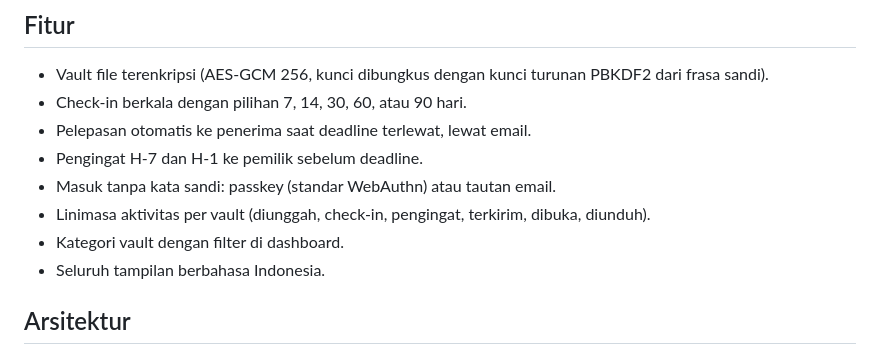
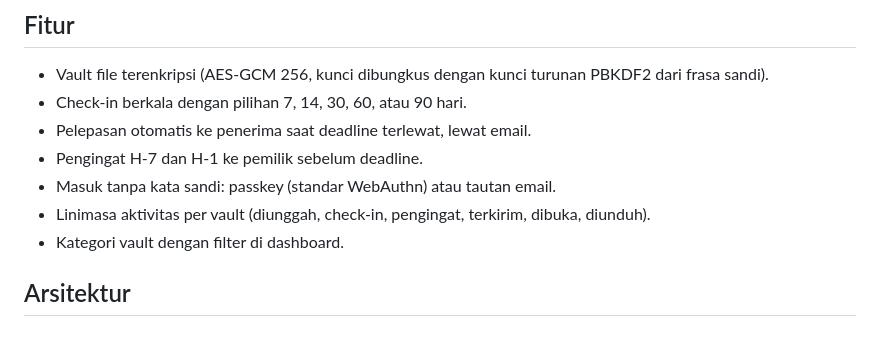
Before and after one commit to uint82/titipan, a Markdown page: README.md, the part around the change. Drawn GitHub-style.

Commit message:
docs(readme): remove language as a feature

```diff
--- a/README.md
+++ b/README.md
@@ -15,7 +15,6 @@ frasa sandi, atau kunci enkripsi.
 * Masuk tanpa kata sandi: passkey (standar WebAuthn) atau tautan email.
 * Linimasa aktivitas per vault (diunggah, check-in, pengingat, terkirim, dibuka, diunduh).
 * Kategori vault dengan filter di dashboard.
-* Seluruh tampilan berbahasa Indonesia.
 
 ## Arsitektur
 
```
